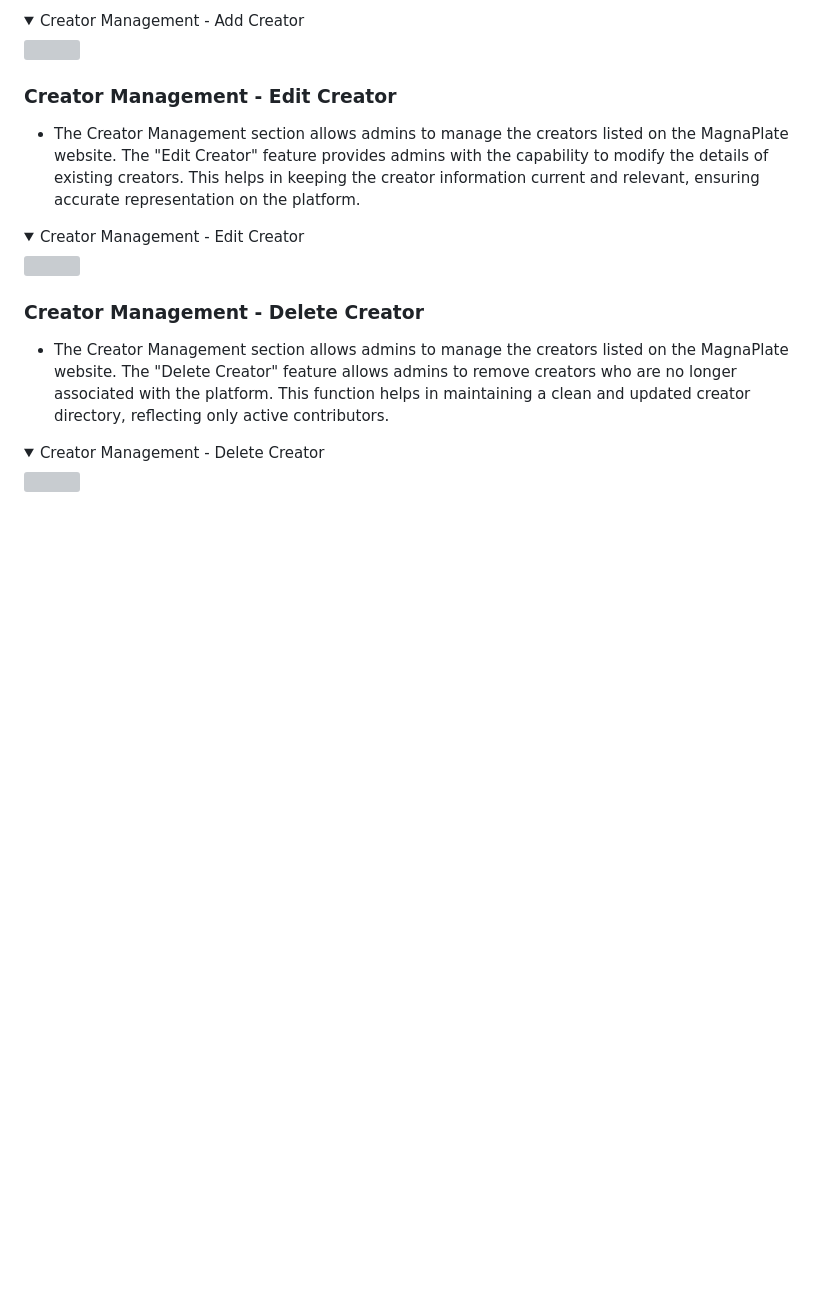
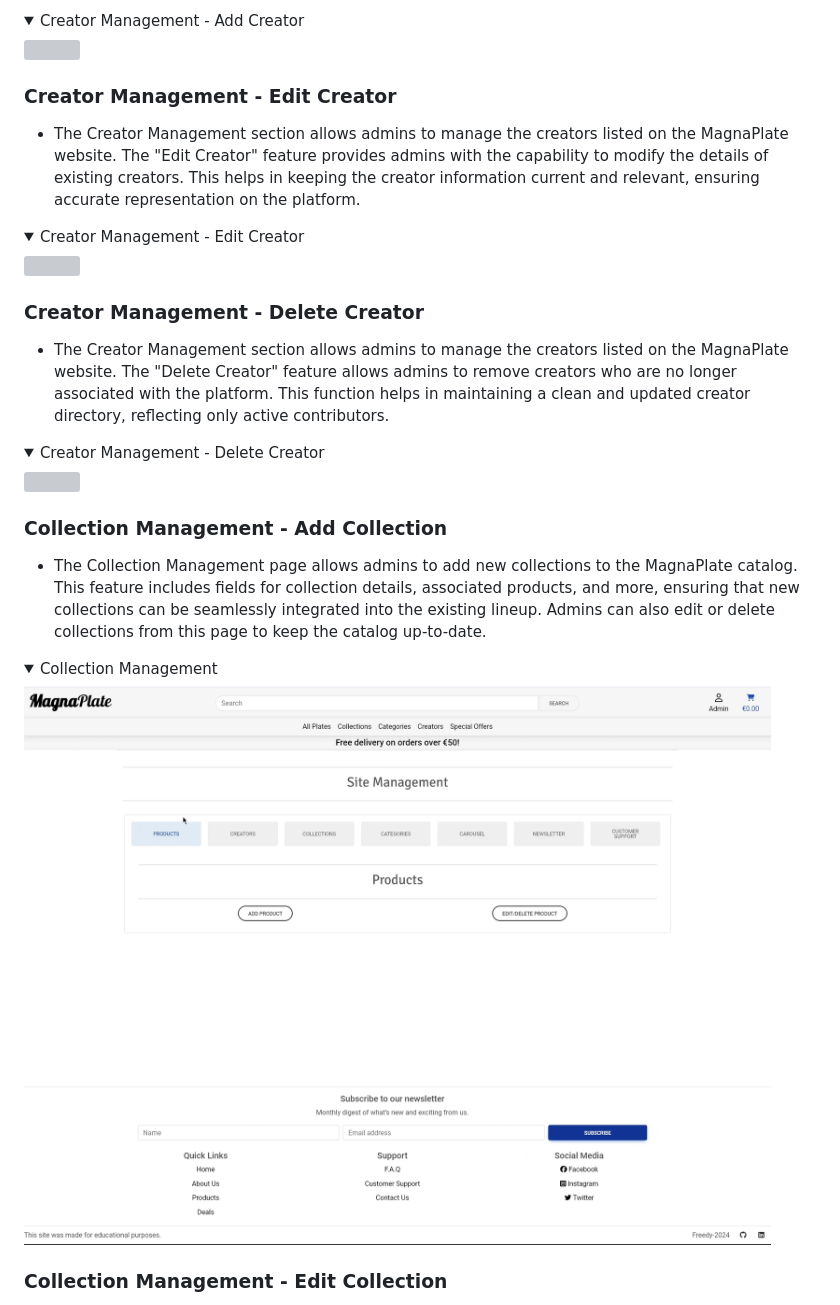
Before and after one commit to Freedy-FR/CI-P5-MagnaPlate, a Markdown page: README.md, the part around the change printed below. GitHub-like rendering; pictures changed too: assets/readme/feature-admin/07-admin-feature-add-collection.gif (added); folded sections open; blank space fills up the shorter version; grey boxes are pictures that could not be loaded.

```diff
--- a/README.md
+++ b/README.md
@@ -828,3 +834,17 @@ Stores additional information about a user.
 
 <details><summary>Creator Management - Delete Creator</summary>
 <img src="assets/readme/feature-admin/06-admin-feature-delete-creator.gif">
+</details>
+
+
+### Collection Management - Add Collection
+
+- The Collection Management page allows admins to add new collections to the MagnaPlate catalog. This feature includes fields for collection details, associated products, and more, ensuring that new collections can be seamlessly integrated into the existing lineup. Admins can also edit or delete collections from this page to keep the catalog up-to-date.
+
+<details><summary>Collection Management</summary>
+<img src="assets/readme/feature-admin/07-admin-feature-add-collection.gif">
+</details>
+
+
+### Collection Management - Edit Collection
+
```
Also changed, not shown: other parts of README.md (+37 -0 lines), assets/readme/feature-admin/08-admin-feature-edit-collection.gif (added), assets/readme/feature-admin/09-admin-feature-delete-collection.gif (added), assets/readme/feature-admin/10-admin-feature-add-category.gif (added), assets/readme/feature-admin/11-admin-feature-edit-category.gif (added), 2 other files.
